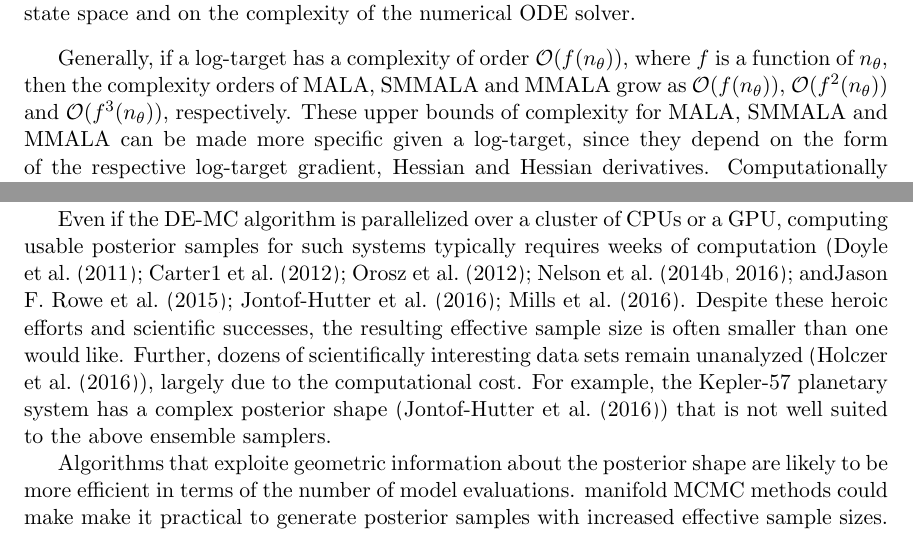
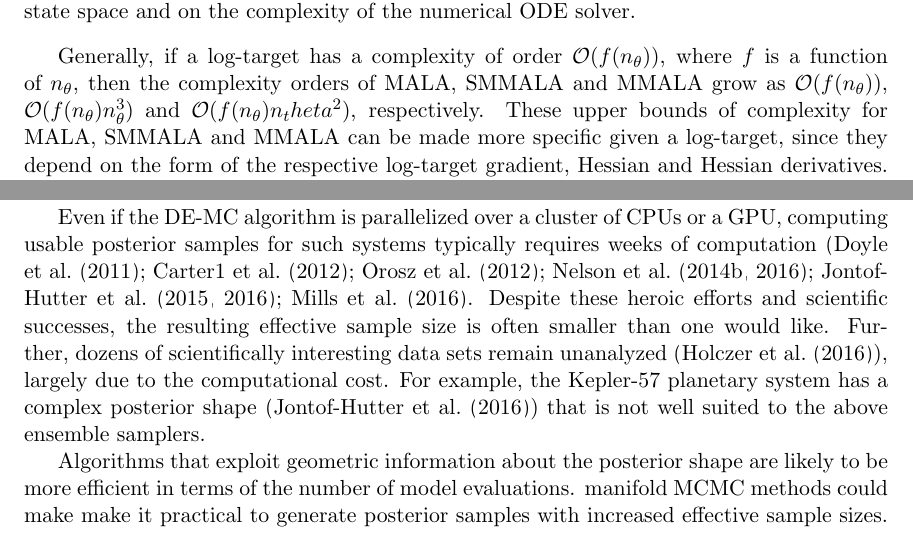
Before and after one commit to eford/pap_for__man, a LaTeX paper (papamarkou2016.tex, which reads papamarkou2016.bib): two parts of pages 6 and 29 of 34, joined at a grey line, cut so that both start at the same text. Compiled offline with pdfLaTeX.

Commit message:
minor fixes and one question

```diff
--- a/papamarkou2016.bib
+++ b/papamarkou2016.bib
@@ -302,7 +302,7 @@
 }
 
 @Article{jon_row_lis__the,
-  author        = {Daniel Jontof-Hutter andJason F. Rowe and Jack J. Lissauer and Daniel C. Fabrycky and Eric B. Ford},
+  author        = {Daniel Jontof-Hutter and Jason F. Rowe and Jack J. Lissauer and Daniel C. Fabrycky and Eric B. Ford},
   title         = {The mass of the Mars-sized exoplanet Kepler-138 b from transit timing},
   journal       = {Nature},
   year          = {2015},
--- a/papamarkou2016.tex
+++ b/papamarkou2016.tex
@@ -361,8 +361,10 @@ simulation depending on the size of the parameter and state space and on the com
 
 % CHECK:  If we agree on above changes, can move first two sentances earlier
 Generally, if a log-target has a complexity of order $\mathcal{O}(f(n_{\theta}))$, where $f$ is a function of $n_{\theta}$,
-then the complexity orders of MALA, SMMALA and MMALA grow as $\mathcal{O}(f(n_{\theta}))$, $\mathcal{O}(f^2(n_{\theta}))$
-and $\mathcal{O}(f^3(n_{\theta}))$, respectively. These upper bounds of complexity for MALA, SMMALA and MMALA can be made
+then the complexity orders of MALA, SMMALA and MMALA grow as $\mathcal{O}(f(n_{\theta}))$, $\mathcal{O}(f(n_{\theta})n_\theta^3)$
+and $\mathcal{O}(f(n_{\theta})n_theta^2)$, respectively.
+% CHECK: That you agree with this correction
+These upper bounds of complexity for MALA, SMMALA and MMALA can be made
 more specific given a log-target, since they depend on the form of the respective log-target gradient, Hessian and Hessian
 derivatives. Computationally expensive models imply $\mathcal{O}(f(n_{\theta}))>>\mathcal{O}(n_{\theta})$. In other words, if the log-target is of high complexity, then
 derivative computations supersede linear algebra calculations, and this is why the computational cost of a manifold MCMC
@@ -1531,7 +1533,7 @@ like. Further, dozens of scientifically interesting data sets remain unanalyzed
 the computational cost. For example, the Kepler-57 planetary system has a complex posterior shape (\cite{jon_for_row__sec})
 that is not well suited to the above ensemble samplers.
 
-Algorithms that exploite geometric information about the posterior shape are likely to be more efficient in terms of the
+Algorithms that exploit geometric information about the posterior shape are likely to be more efficient in terms of the
 number of model evaluations. manifold MCMC methods could make make it practical to generate posterior samples with increased
 effective sample sizes. Unfortunately, computing partial derivatives for every proposal, as required for MMALA or SMMALA,
 would be extremely expensive. The ALSMMALA and AMSMMALA algorithms have the potential to significantly reduce the number of
```
